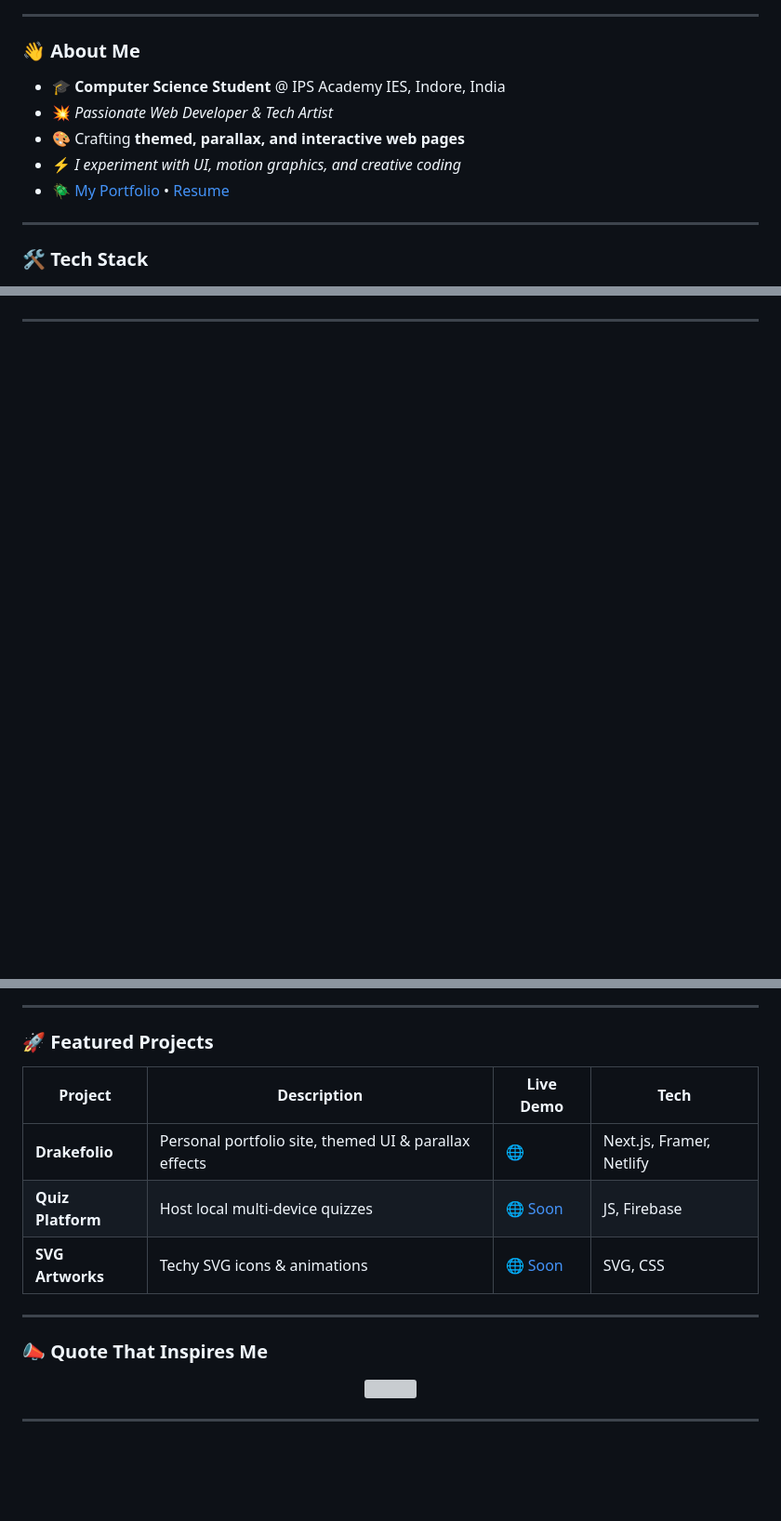
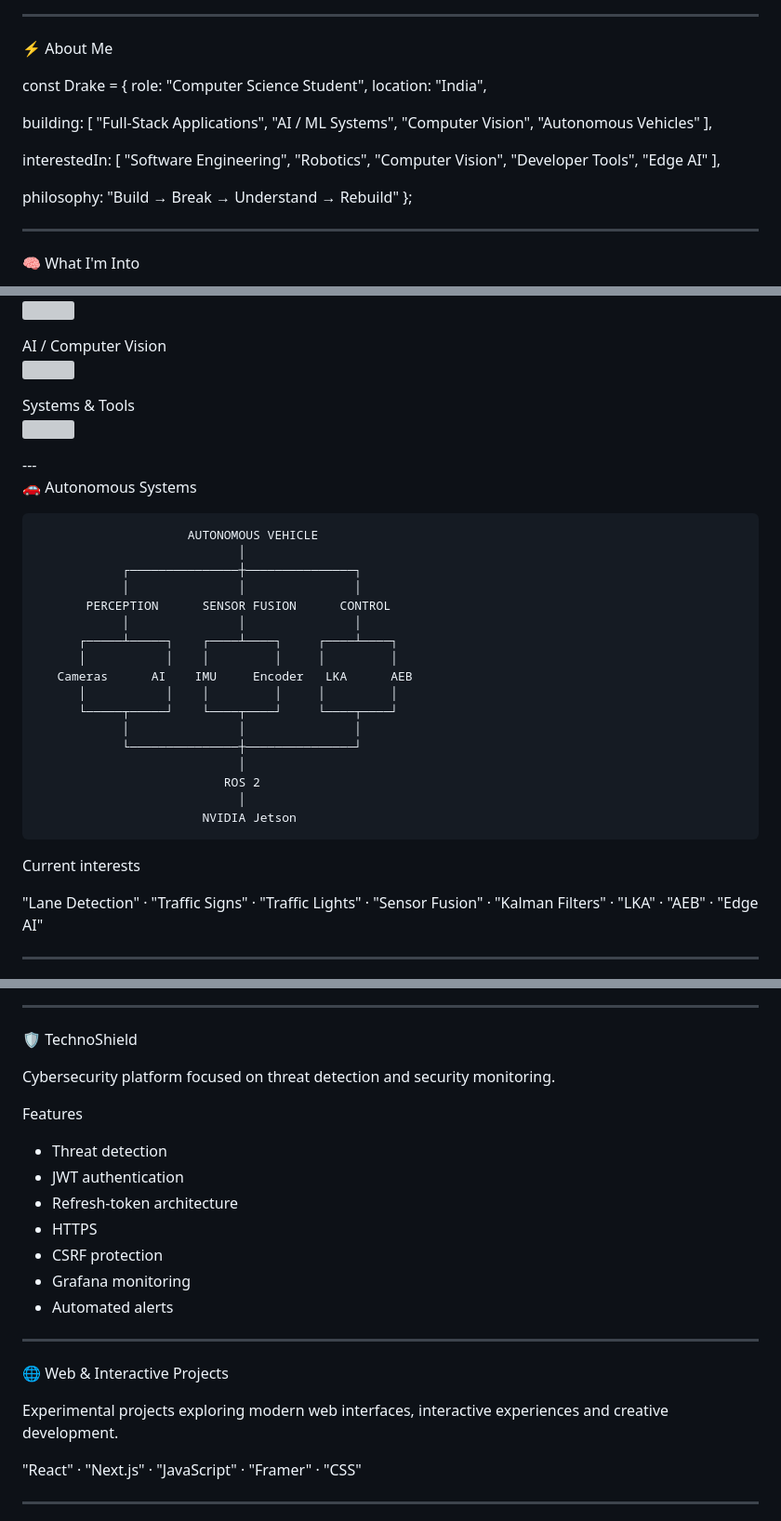
Before and after one commit to drake-forum/drake-forum, a Markdown page: README.md, 3 parts joined by grey strips. Shown at 93% size. GitHub-like rendering; blank space fills up the shorter version; grey boxes are pictures that could not be loaded.

```diff
--- a/README.md
+++ b/README.md
@@ -5,14 +8,31 @@
 
 ---
 
-### 👋 About Me
-- 🎓 **Computer Science Student** @ IPS Academy IES, Indore, India
-- 💥 *Passionate Web Developer & Tech Artist*
-- 🎨 Crafting **themed, parallax, and interactive web pages**
-- ⚡️ *I experiment with UI, motion graphics, and creative coding*
-- 🪲 [My Portfolio](https://drakefolio.netlify.app/) • [Resume](#)
+⚡ About Me
+
+const Drake = {
+  role: "Computer Science Student",
+  location: "India",
+
+  building: [
+    "Full-Stack Applications",
+    "AI / ML Systems",
+    "Computer Vision",
+    "Autonomous Vehicles"
+  ],
+
+  interestedIn: [
+    "Software Engineering",
+    "Robotics",
+    "Computer Vision",
+    "Developer Tools",
+    "Edge AI"
+  ],
+
+  philosophy: "Build → Break → Understand → Rebuild"
+};
 
 ---
 
-### 🛠️ Tech Stack
+🧠 What I'm Into
 
@@ -27,3 +92,38 @@
+<p>
+<img src="https://skillicons.dev/icons?i=fastapi,nodejs,express,postgres,mongodb,redis,firebase" />
+</p>AI / Computer Vision
+
+<p>
+<img src="https://skillicons.dev/icons?i=pytorch,opencv" />
+</p>Systems & Tools
+
+<p>
+<img src="https://skillicons.dev/icons?i=linux,docker,git,github,vscode,postman,arduino,ros,vercel" />
+</p>---
+
+🚗 Autonomous Systems
+
+                         AUTONOMOUS VEHICLE
+                                │
+                ┌───────────────┼───────────────┐
+                │               │               │
+           PERCEPTION      SENSOR FUSION      CONTROL
+                │               │               │
+          ┌─────┴─────┐    ┌────┴────┐     ┌────┴────┐
+          │           │    │         │     │         │
+       Cameras      AI    IMU     Encoder   LKA      AEB
+          │           │    │         │     │         │
+          └─────┬─────┘    └────┬────┘     └────┬────┘
+                │               │               │
+                └───────────────┼───────────────┘
+                                │
+                              ROS 2
+                                │
+                           NVIDIA Jetson
+
+Current interests
+
+"Lane Detection" · "Traffic Signs" · "Traffic Lights" · "Sensor Fusion" · "Kalman Filters" · "LKA" · "AEB" · "Edge AI"
 
 ---
 
@@ -48,18 +169,27 @@
 
 ---
 
-### 🚀 Featured Projects
+🛡️ TechnoShield
 
-| Project | Description | Live Demo | Tech |
-| ------- | ----------- | --------- | ---- |
-| **Drakefolio** | Personal portfolio site, themed UI & parallax effects | [🌐](https://drakefolio.netlify.app/) | Next.js, Framer, Netlify |
-| **Quiz Platform** | Host local multi-device quizzes | [🌐 Soon]() | JS, Firebase |
-| **SVG Artworks** | Techy SVG icons & animations | [🌐 Soon]() | SVG, CSS |
+Cybersecurity platform focused on threat detection and security monitoring.
+
+Features
+
+- Threat detection
+- JWT authentication
+- Refresh-token architecture
+- HTTPS
+- CSRF protection
+- Grafana monitoring
+- Automated alerts
 
 ---
 
-### 📣 Quote That Inspires Me
-<p align="center"><img src="https://quotes-github-readme.vercel.app/api?type=horizontal&theme=radical"/></p>
+🌐 Web & Interactive Projects
+
+Experimental projects exploring modern web interfaces, interactive experiences and creative development.
+
+"React" · "Next.js" · "JavaScript" · "Framer" · "CSS"
 
 ---
 
```
Also changed, not shown: other parts of README.md (+134 -42 lines).
